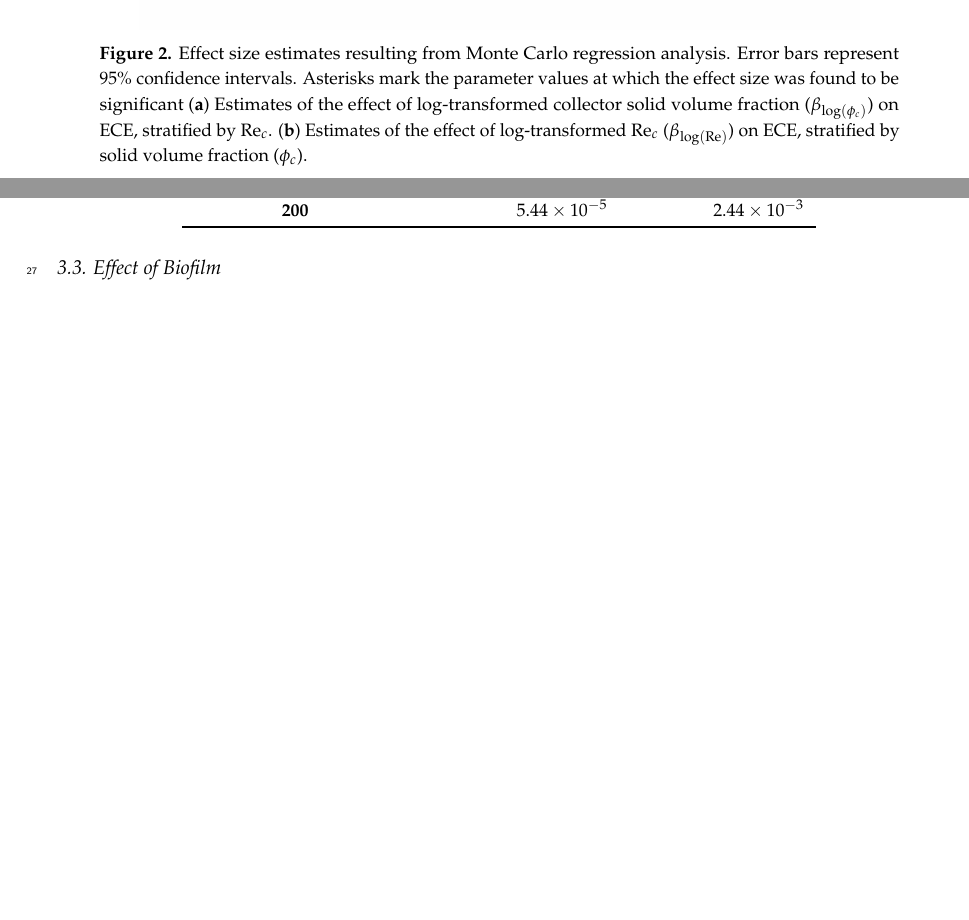
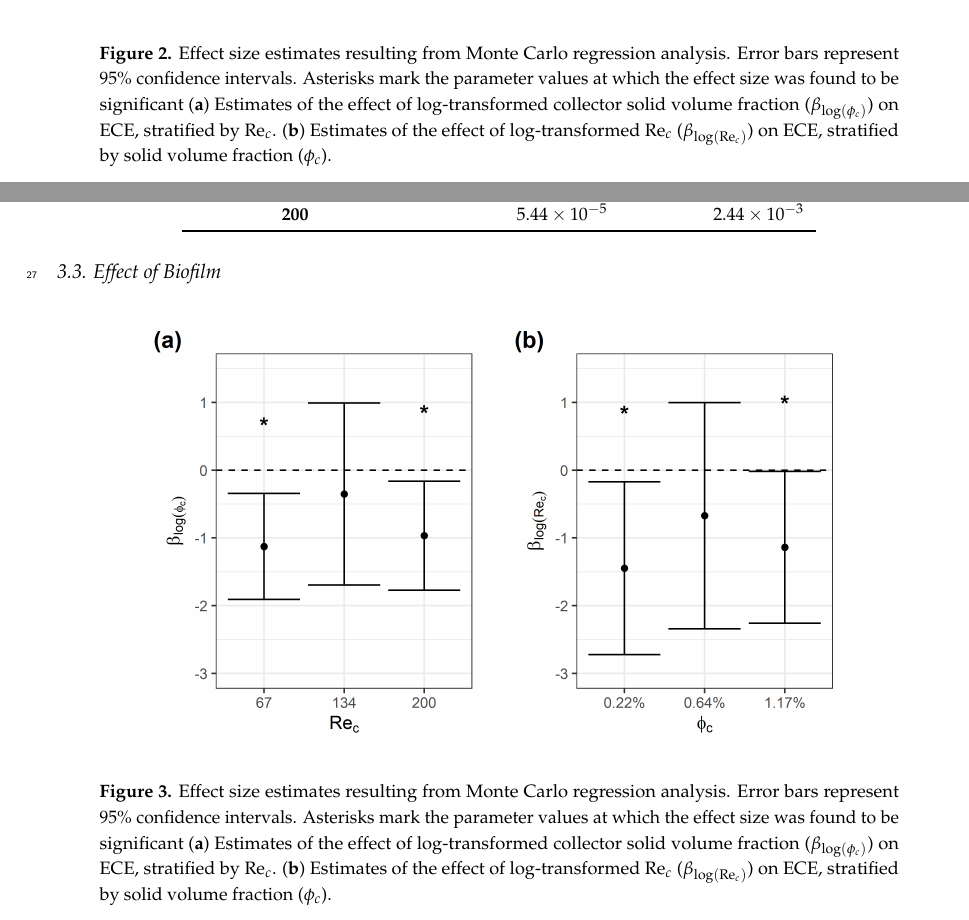
Before and after one commit to jmwingenroth/wingenroth-et-al-2021, a LaTeX paper (workingdraft/draft.tex): two parts of pages 2 and 3 of 3 before the commit and two parts of pages 2 and 3 of 4 after it, joined at a grey line, cut so that both start at the same text, the shorter picture padded with empty space. Compiled offline with pdfLaTeX.

Commit message:
Updates from Overleaf

```diff
--- a/workingdraft/draft.tex
+++ b/workingdraft/draft.tex
@@ -134,7 +134,7 @@ Monte Carlo analysis determined that there is a significant (null hypothesis: $\
 \begin{figure}[H]
 \centering
 \includegraphics[width=5in]{../pics/montecarlo.png}
-\caption{Effect size estimates resulting from Monte Carlo regression analysis. Error bars represent 95\% confidence intervals. Asterisks mark the parameter values at which the effect size was found to be significant (\textbf{a}) Estimates of the effect of log-transformed collector solid volume fraction ($\beta_{\log(\phi_c)}$) on ECE, stratified by $\Rey_c$. (\textbf{b}) Estimates of the effect of log-transformed $\Rey_c$ ($\beta_{\log(\Rey)}$) on ECE, stratified by solid volume fraction ($\phi_c$).}
+\caption{Effect size estimates resulting from Monte Carlo regression analysis. Error bars represent 95\% confidence intervals. Asterisks mark the parameter values at which the effect size was found to be significant (\textbf{a}) Estimates of the effect of log-transformed collector solid volume fraction ($\beta_{\log(\phi_c)}$) on ECE, stratified by $\Rey_c$. (\textbf{b}) Estimates of the effect of log-transformed $\Rey_c$ ($\beta_{\log(\Rey_c)}$) on ECE, stratified by solid volume fraction ($\phi_c$).}
 \label{fig:monte}
 \end{figure}
 
@@ -170,6 +170,13 @@ Control &   67  & \num{2.48d-6}&\num{-5.52d-4}\\
 
 \subsection{Effect of Biofilm}
 
+\begin{figure}[H]
+\centering
+\includegraphics[width=5in]{../pics/montecarlo.png}
+\caption{Effect size estimates resulting from Monte Carlo regression analysis. Error bars represent 95\% confidence intervals. Asterisks mark the parameter values at which the effect size was found to be significant (\textbf{a}) Estimates of the effect of log-transformed collector solid volume fraction ($\beta_{\log(\phi_c)}$) on ECE, stratified by $\Rey_c$. (\textbf{b}) Estimates of the effect of log-transformed $\Rey_c$ ($\beta_{\log(\Rey_c)}$) on ECE, stratified by solid volume fraction ($\phi_c$).}
+\label{fig:monte}
+\end{figure}
+
 \subsection{Comparison to Previous Models of Capture Efficiency}
 
 \section{Discussion}
```
Also changed, not shown: workingdraft/draft.tex (2 more changed lines).
